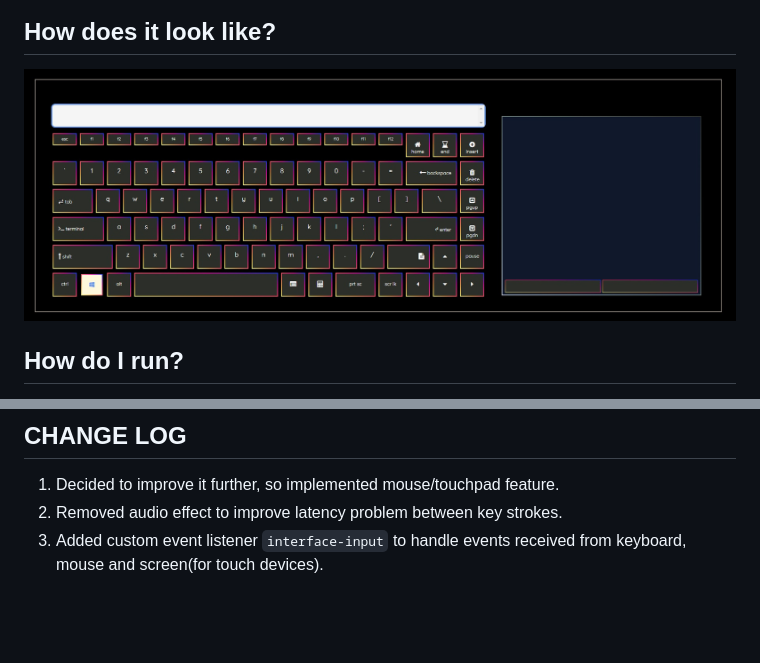
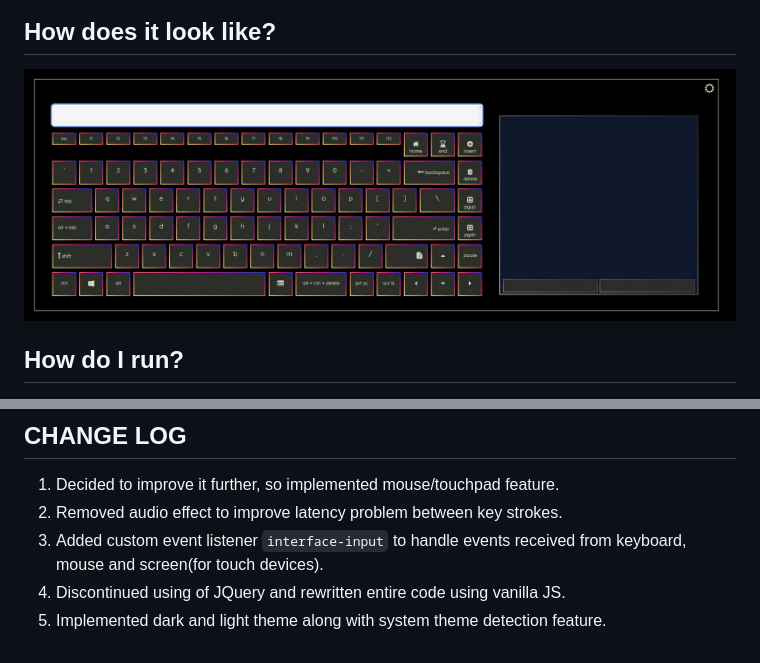
Before and after one commit to antaripchatterjee/remote_keyboard, a Markdown page: README.md, 2 parts joined by grey strips. Rendered like a GitHub page; pictures changed too: readme_images/screenshot.jpg; blank space fills up the shorter version.

Commit message:
change log added

```diff
--- a/README.md
+++ b/README.md
@@ -44,3 +44,5 @@ However you can also run the `index.html` as a standalone file in your browser.
 1. Decided to improve it further, so implemented mouse/touchpad feature.
 2. Removed audio effect to improve latency problem between key strokes.
 3. Added custom event listener `interface-input` to handle events received from keyboard, mouse and screen(for touch devices).
+4. Discontinued using of JQuery and rewritten entire code using vanilla JS.
+5. Implemented dark and light theme along with system theme detection feature.
```
